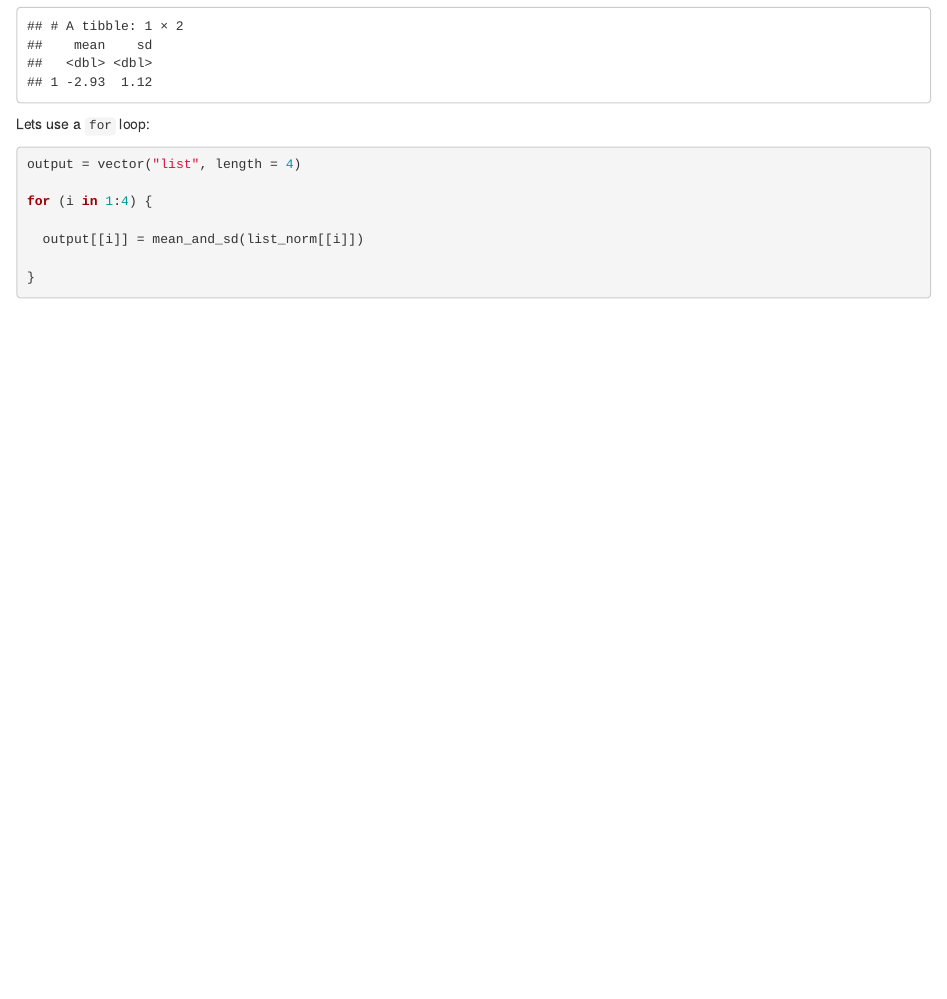
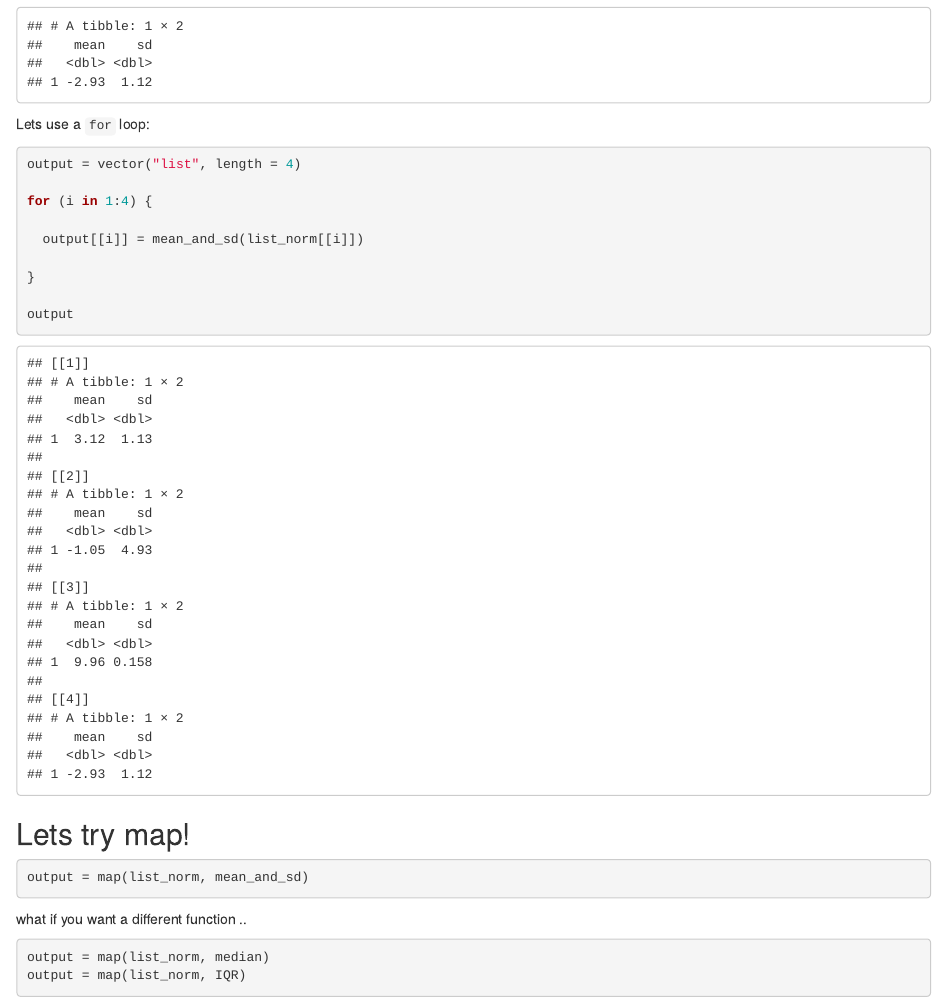
Before and after one commit to ZexuYuan/P8105-DS, an R Markdown document (Class/Lecture07/iteration/iteration_and_listcols.Rmd): the page in a window 1100 px wide, from 2570 px down. Rendered offline with R 4.5, knitr and Pandoc, with nearby package versions; code that draws random numbers runs with fixed seeds of ours.

Commit message:
Lecture 07 -- wrote map

````diff
--- a/Class/Lecture07/iteration/iteration_and_listcols.Rmd
+++ b/Class/Lecture07/iteration/iteration_and_listcols.Rmd
@@ -89,4 +89,19 @@ for (i in 1:4) {
   output[[i]] = mean_and_sd(list_norm[[i]])
 
 }
+
+output
 ```
+
+## Lets try map!
+
+```{r}
+output = map(list_norm, mean_and_sd)
+```
+
+what if you want a different function ..
+
+```{r}
+output = map(list_norm, median)
+output = map(list_norm, IQR)
+```
````
Also changed, not shown: 5 other files.
